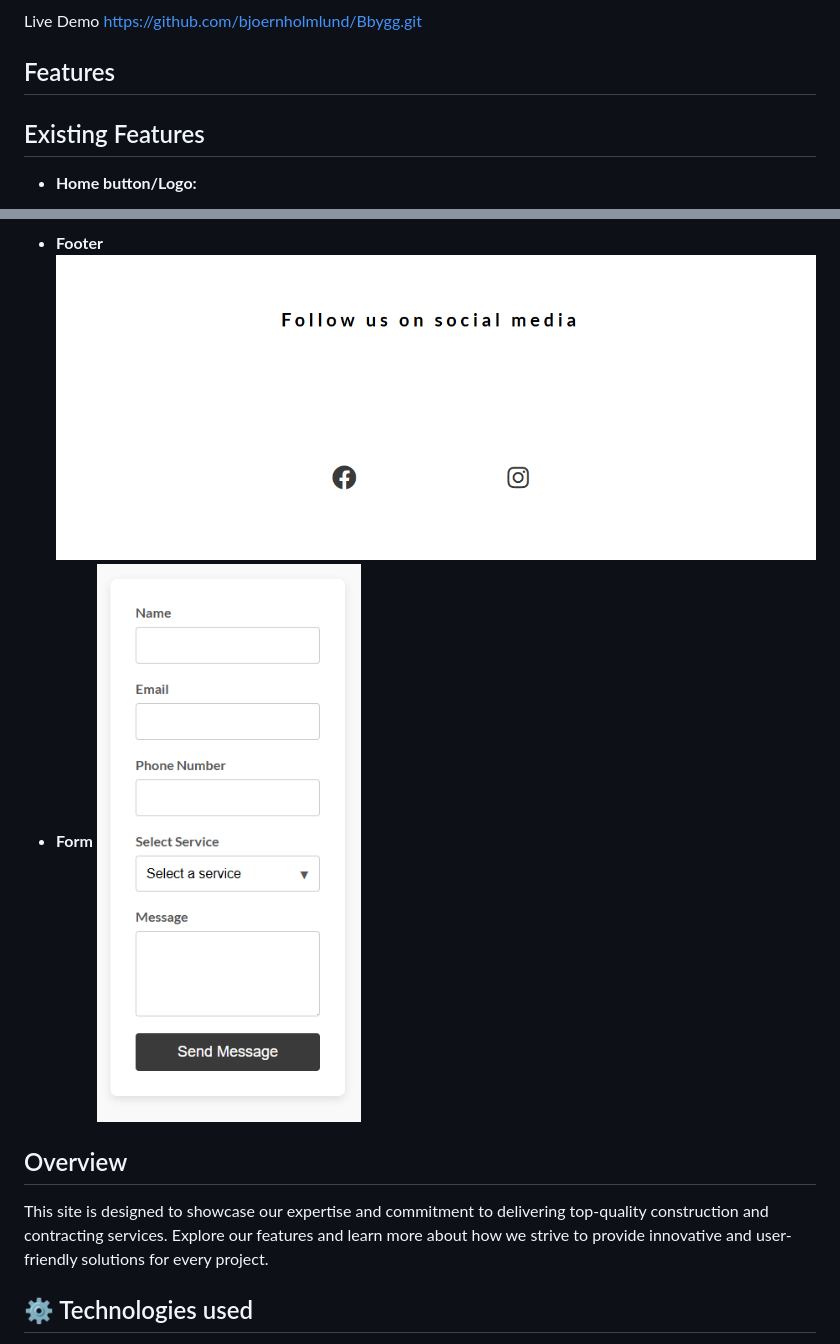
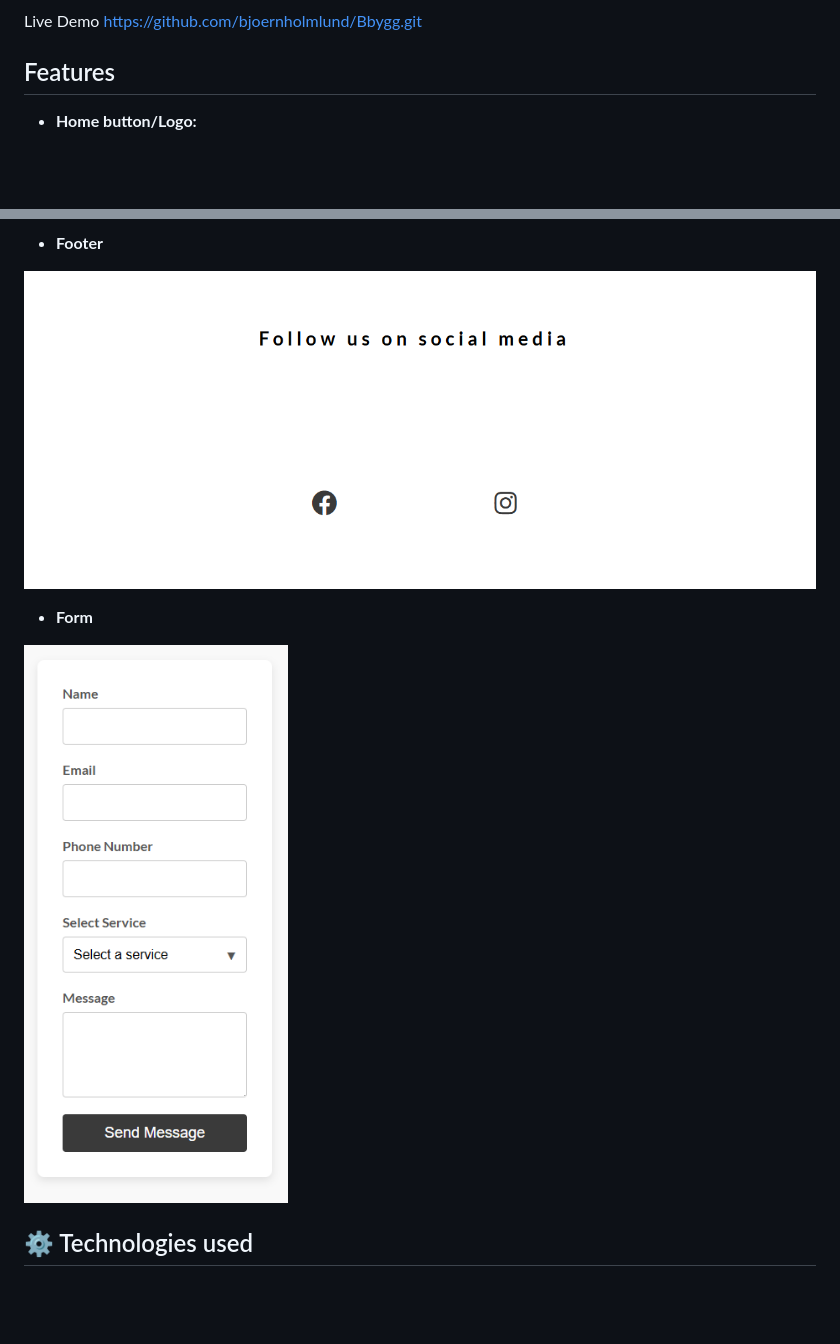
Before and after one commit to bjoernholmlund/Bbygg, a Markdown page: README.md, 2 parts joined by grey strips. GitHub-like rendering; blank space fills up the shorter version.

Commit message:
removing overview, and rearange photos

```diff
--- a/README.md
+++ b/README.md
@@ -12,7 +12,6 @@ Live Demo
 
 ## Features
 
-## Existing Features
  - **Home button/Logo:**
 
  ![homebutton](assets/images/Readme.%20home%20button.png)
@@ -27,15 +27,12 @@ Live Demo
  ![information](assets/images/readme.information.png)
 
  - **Footer**
+
  ![footer](assets/images/Footer.png)
+
  - **Form**
+
  ![form](assets/images/Contact%20form.png)
-
-
-## Overview
-This site is designed to showcase our expertise and commitment to delivering
-top-quality construction and contracting services. Explore our features and learn more
-about how we strive to provide innovative and user-friendly solutions for every project.
 
 
 ## ⚙️ Technologies used
```
Also changed, not shown: other parts of README.md (+1 -0 lines).
